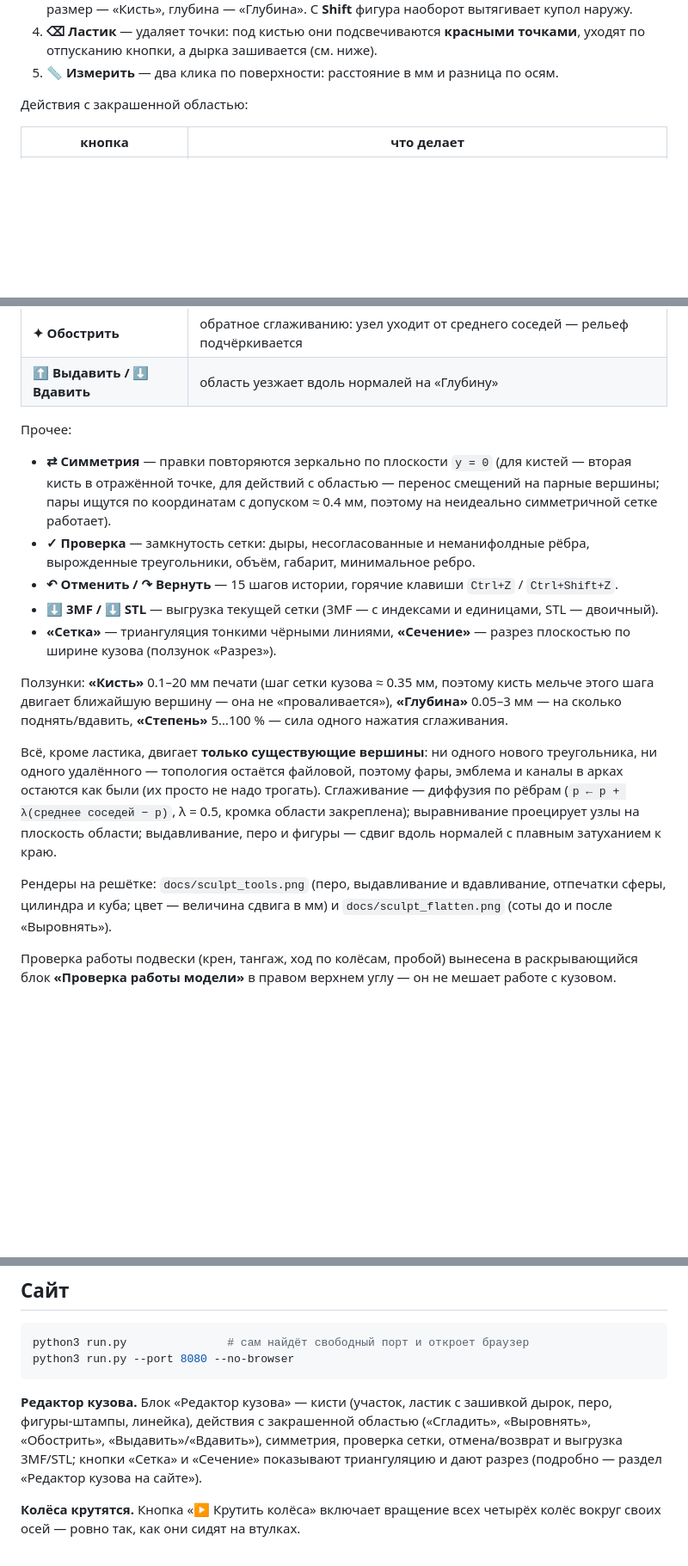
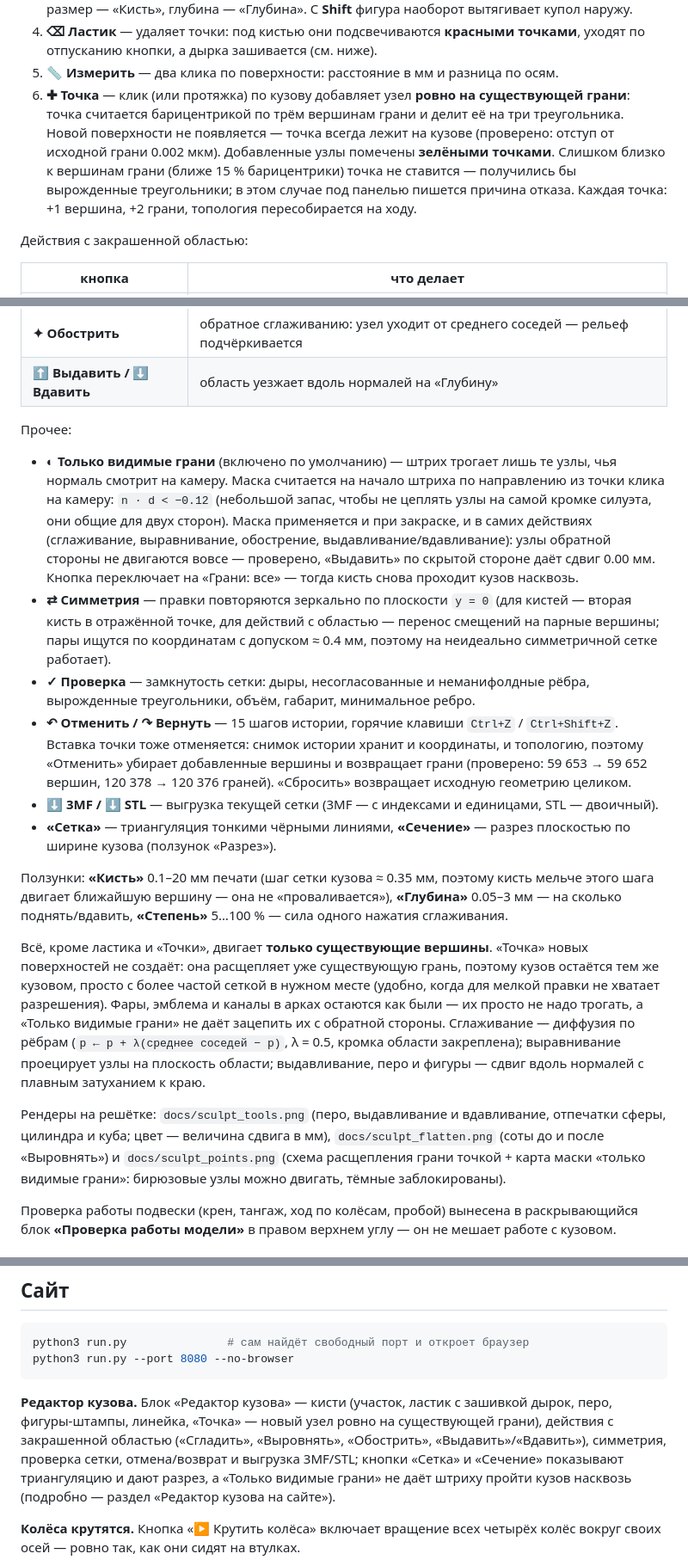
Before and after one commit to aidarbreeze/tayron, a Markdown page: README.md, 3 parts joined by grey strips. Shown at 86% size. Rendered like a GitHub page; blank space fills up the shorter version.

````diff
--- a/README.md
+++ b/README.md
@@ -207,6 +207,14 @@ python3 layout.py --check          # только проверить, ничег
 4. **⌫ Ластик** — удаляет точки: под кистью они подсвечиваются **красными
    точками**, уходят по отпусканию кнопки, а дырка зашивается (см. ниже).
 5. **📏 Измерить** — два клика по поверхности: расстояние в мм и разница по осям.
+6. **✚ Точка** — клик (или протяжка) по кузову добавляет узел **ровно на
+   существующей грани**: точка считается барицентрикой по трём вершинам грани
+   и делит её на три треугольника. Новой поверхности не появляется — точка
+   всегда лежит на кузове (проверено: отступ от исходной грани 0.002 мкм).
+   Добавленные узлы помечены **зелёными точками**. Слишком близко к вершинам
+   грани (ближе 15 % барицентрики) точка не ставится — получились бы вырожденные
+   треугольники; в этом случае под панелью пишется причина отказа.
+   Каждая точка: +1 вершина, +2 грани, топология пересобирается на ходу.
 
 Действия с закрашенной областью:
 
@@ -219,6 +227,14 @@ python3 layout.py --check          # только проверить, ничег
 
 Прочее:
 
+* **◐ Только видимые грани** (включено по умолчанию) — штрих трогает лишь те
+  узлы, чья нормаль смотрит на камеру. Маска считается на начало штриха по
+  направлению из точки клика на камеру: `n · d < −0.12` (небольшой запас, чтобы
+  не цеплять узлы на самой кромке силуэта, они общие для двух сторон).
+  Маска применяется и при закраске, и в самих действиях (сглаживание,
+  выравнивание, обострение, выдавливание/вдавливание): узлы обратной стороны не
+  двигаются вовсе — проверено, «Выдавить» по скрытой стороне даёт сдвиг 0.00 мм.
+  Кнопка переключает на «Грани: все» — тогда кисть снова проходит кузов насквозь.
 * **⇄ Симметрия** — правки повторяются зеркально по плоскости `y = 0`
   (для кистей — вторая кисть в отражённой точке, для действий с областью —
   перенос смещений на парные вершины; пары ищутся по координатам с допуском
@@ -226,7 +242,10 @@ python3 layout.py --check          # только проверить, ничег
 * **✓ Проверка** — замкнутость сетки: дыры, несогласованные и неманифолдные
   рёбра, вырожденные треугольники, объём, габарит, минимальное ребро.
 * **↶ Отменить / ↷ Вернуть** — 15 шагов истории, горячие клавиши
-  `Ctrl+Z` / `Ctrl+Shift+Z`.
+  `Ctrl+Z` / `Ctrl+Shift+Z`. Вставка точки тоже отменяется: снимок истории
+  хранит и координаты, и топологию, поэтому «Отменить» убирает добавленные
+  вершины и возвращает грани (проверено: 59 653 → 59 652 вершин,
+  120 378 → 120 376 граней). «Сбросить» возвращает исходную геометрию целиком.
 * **⬇ 3MF / ⬇ STL** — выгрузка текущей сетки (3MF — с индексами и единицами,
   STL — двоичный).
 * **«Сетка»** — триангуляция тонкими чёрными линиями, **«Сечение»** — разрез
@@ -237,16 +256,21 @@ python3 layout.py --check          # только проверить, ничег
 **«Глубина»** 0.05–3 мм — на сколько поднять/вдавить, **«Степень»** 5…100 % —
 сила одного нажатия сглаживания.
 
-Всё, кроме ластика, двигает **только существующие вершины**: ни одного нового
-треугольника, ни одного удалённого — топология остаётся файловой, поэтому
-фары, эмблема и каналы в арках остаются как были (их просто не надо трогать).
+Всё, кроме ластика и «Точки», двигает **только существующие вершины**.
+«Точка» новых поверхностей не создаёт: она расщепляет уже существующую грань,
+поэтому кузов остаётся тем же кузовом, просто с более частой сеткой в нужном
+месте (удобно, когда для мелкой правки не хватает разрешения). Фары, эмблема и
+каналы в арках остаются как были — их просто не надо трогать, а «Только видимые
+грани» не даёт зацепить их с обратной стороны.
 Сглаживание — диффузия по рёбрам (`p ← p + λ(среднее соседей − p)`, λ = 0.5,
 кромка области закреплена); выравнивание проецирует узлы на плоскость области;
 выдавливание, перо и фигуры — сдвиг вдоль нормалей с плавным затуханием к краю.
 
 Рендеры на решётке: `docs/sculpt_tools.png` (перо, выдавливание и вдавливание,
-отпечатки сферы, цилиндра и куба; цвет — величина сдвига в мм) и
-`docs/sculpt_flatten.png` (соты до и после «Выровнять»).
+отпечатки сферы, цилиндра и куба; цвет — величина сдвига в мм),
+`docs/sculpt_flatten.png` (соты до и после «Выровнять») и
+`docs/sculpt_points.png` (схема расщепления грани точкой + карта маски «только
+видимые грани»: бирюзовые узлы можно двигать, тёмные заблокированы).
 
 Проверка работы подвески (крен, тангаж, ход по колёсам, пробой) вынесена в
 раскрывающийся блок **«Проверка работы модели»** в правом верхнем углу — он не
@@ -446,11 +470,12 @@ python3 run.py --port 8080 --no-browser
 ```
 
 **Редактор кузова.** Блок «Редактор кузова» — кисти (участок, ластик с
-зашивкой дырок, перо, фигуры-штампы, линейка), действия с закрашенной областью
-(«Сгладить», «Выровнять», «Обострить», «Выдавить»/«Вдавить»), симметрия,
-проверка сетки, отмена/возврат и выгрузка 3MF/STL; кнопки «Сетка» и «Сечение»
-показывают триангуляцию и дают разрез (подробно — раздел «Редактор кузова на
-сайте»).
+зашивкой дырок, перо, фигуры-штампы, линейка, «Точка» — новый узел ровно на
+существующей грани), действия с закрашенной областью («Сгладить», «Выровнять»,
+«Обострить», «Выдавить»/«Вдавить»), симметрия, проверка сетки, отмена/возврат и
+выгрузка 3MF/STL; кнопки «Сетка» и «Сечение» показывают триангуляцию и дают
+разрез, а «Только видимые грани» не даёт штриху пройти кузов насквозь (подробно
+— раздел «Редактор кузова на сайте»).
 
 **Колёса крутятся.** Кнопка «▶ Крутить колёса» включает вращение всех четырёх
 колёс вокруг своих осей — ровно так, как они сидят на втулках.
````
Also changed, not shown: docs/sculpt_points.png (added), 2 other files.
